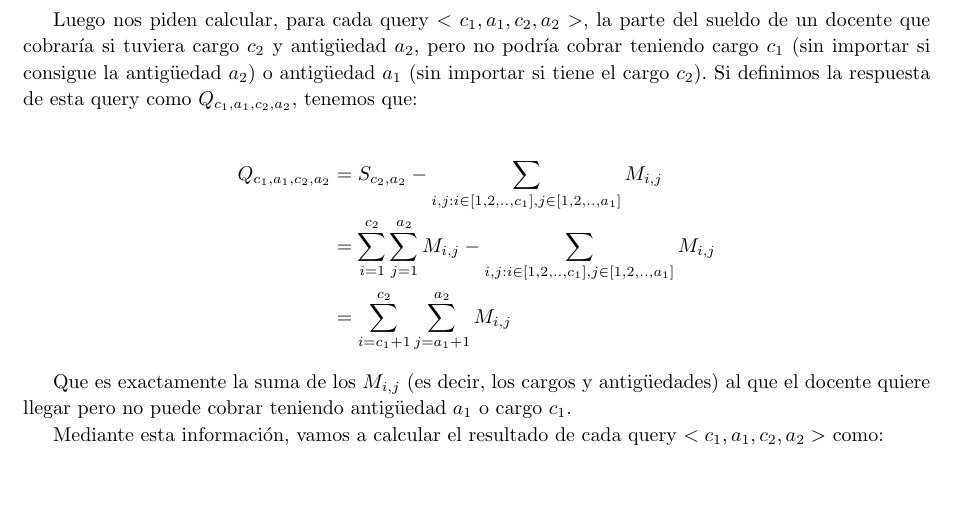
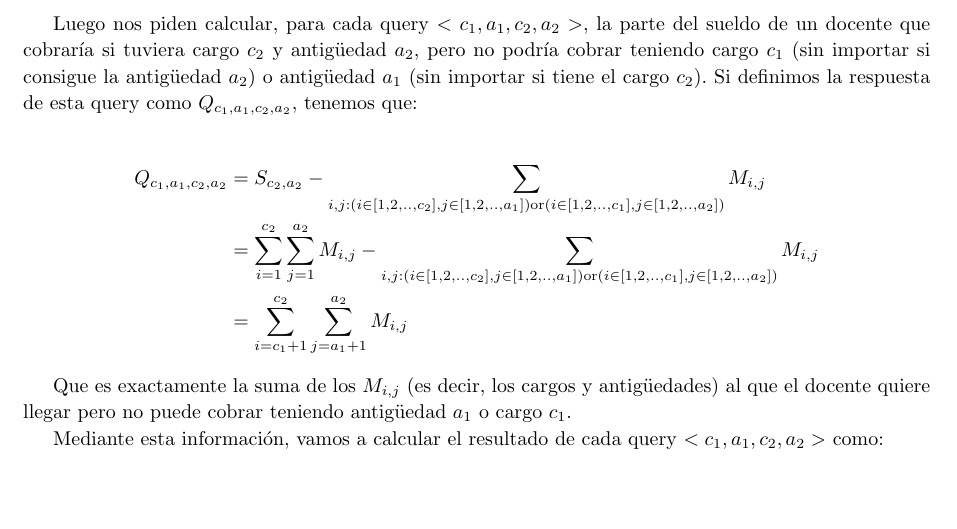
Before and after one commit to ivanpondal/pap-tp3, a LaTeX document (latex/informe.tex, which reads latex/ej3.tex): part of page 9 of 13, cut so that both start at the same text. Compiled offline with pdfLaTeX.

Commit message:
But fix informe

```diff
--- a/latex/ej3.tex
+++ b/latex/ej3.tex
@@ -42,9 +42,10 @@ respuesta de esta query como $Q_{c_1,a_1,c_2,a_2}$, tenemos que:
 
 \begin{equation*}
 \begin{split}
-    Q_{c_1,a_1,c_2,a_2} & = S_{c_2,a_2} - \sum_{i,j : i \in [1,2,..,c_1], j \in [1,2,..,a_1]}^{}{M_{i,j}} \\
-    					& = \sum_{i=1}^{c_2}{\sum_{j=1}^{a_2}{M_{i,j}}} -
-    						\sum_{i,j : i \in [1,2,..,c_1], j \in [1,2,..,a_1]}^{}{M_{i,j}} \\
+    Q_{c_1,a_1,c_2,a_2} & = S_{c_2,a_2} - \sum_{i,j : (i \in [1,2,..,c_2], j \in [1,2,..,a_1]) \text{or}
+    						(i \in [1,2,..,c_1], j \in [1,2,..,a_2])}^{}{M_{i,j}} \\
+    					& = \sum_{i=1}^{c_2}{\sum_{j=1}^{a_2}{M_{i,j}}} - \sum_{i,j : (i \in [1,2,..,c_2], j \in [1,2,..,a_1]) \text{or}
+    						(i \in [1,2,..,c_1], j \in [1,2,..,a_2])}^{}{M_{i,j}} \\
     					& = \sum_{i=c_1+1}^{c_2}{\sum_{j=a_1+1}^{a_2}{M_{i,j}}}
 \end{split}
 \end{equation*}
```
